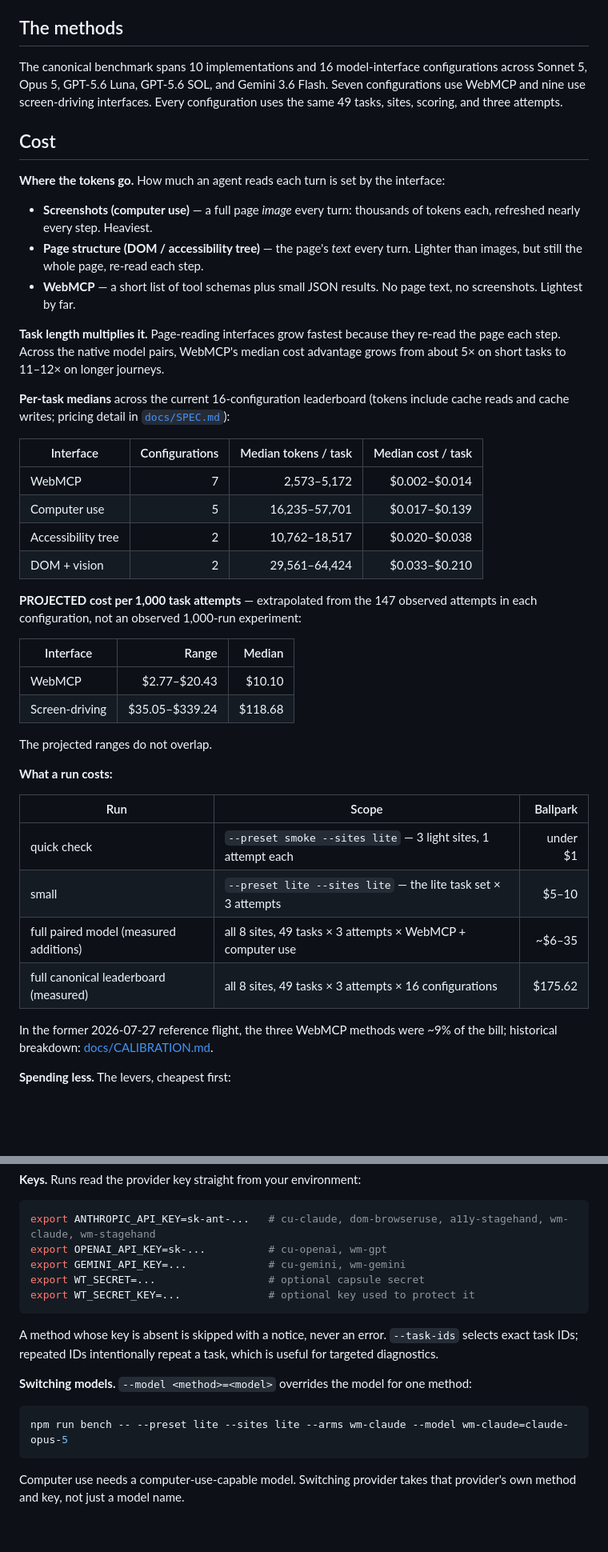
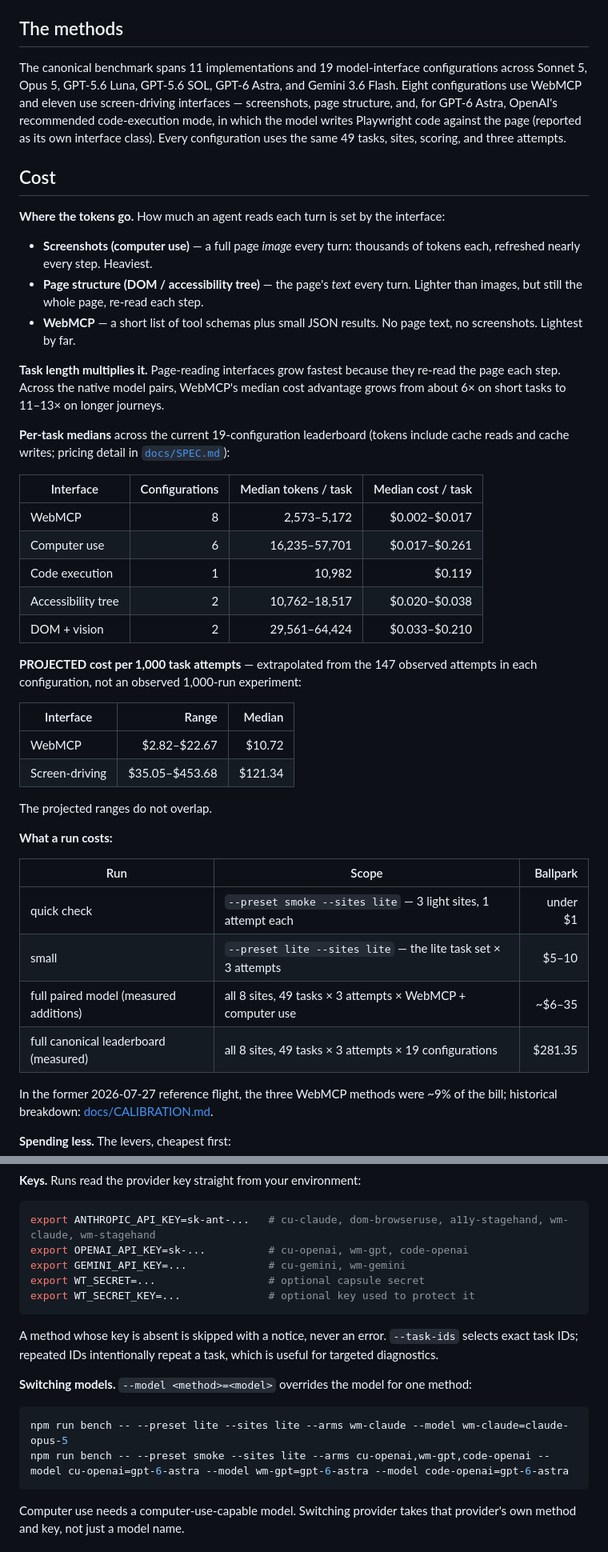
Before and after one commit to nekuda-ai/WindTunnel, a Markdown page: README.md, 2 parts joined by grey strips. Shown at 80% size. Rendered like a GitHub page; blank space fills up the shorter version.

````diff
--- a/README.md
+++ b/README.md
@@ -206,11 +214,13 @@ Each task also carries a per-interface turn budget — a screenshot agent needs
 
 ## The methods
 
-The canonical benchmark spans 10 implementations and 16 model-interface
-configurations across Sonnet 5, Opus 5, GPT-5.6 Luna, GPT-5.6 SOL, and Gemini
-3.6 Flash. Seven configurations use WebMCP and nine use screen-driving
-interfaces. Every configuration uses the same 49 tasks, sites, scoring, and
-three attempts.
+The canonical benchmark spans 11 implementations and 19 model-interface
+configurations across Sonnet 5, Opus 5, GPT-5.6 Luna, GPT-5.6 SOL, GPT-6 Astra,
+and Gemini 3.6 Flash. Eight configurations use WebMCP and eleven use
+screen-driving interfaces — screenshots, page structure, and, for GPT-6 Astra,
+OpenAI's recommended code-execution mode, in which the model writes Playwright
+code against the page (reported as its own interface class). Every
+configuration uses the same 49 tasks, sites, scoring, and three attempts.
 
 ## Cost
 
@@ -226,16 +236,17 @@ interface:
 
 **Task length multiplies it.** Page-reading interfaces grow fastest because
 they re-read the page each step. Across the native model pairs, WebMCP's median
-cost advantage grows from about 5× on short tasks to 11–12× on longer journeys.
+cost advantage grows from about 6× on short tasks to 11–13× on longer journeys.
 
-**Per-task medians** across the current 16-configuration leaderboard (tokens
+**Per-task medians** across the current 19-configuration leaderboard (tokens
 include cache reads and cache writes; pricing detail in
 [`docs/SPEC.md`](docs/SPEC.md)):
 
 | Interface | Configurations | Median tokens / task | Median cost / task |
 |---|---:|---:|---:|
-| WebMCP | 7 | 2,573–5,172 | $0.002–$0.014 |
-| Computer use | 5 | 16,235–57,701 | $0.017–$0.139 |
+| WebMCP | 8 | 2,573–5,172 | $0.002–$0.017 |
+| Computer use | 6 | 16,235–57,701 | $0.017–$0.261 |
+| Code execution | 1 | 10,982 | $0.119 |
 | Accessibility tree | 2 | 10,762–18,517 | $0.020–$0.038 |
 | DOM + vision | 2 | 29,561–64,424 | $0.033–$0.210 |
 
@@ -244,8 +255,8 @@ attempts in each configuration, not an observed 1,000-run experiment:
 
 | Interface | Range | Median |
 |---|---:|---:|
-| WebMCP | $2.77–$20.43 | $10.10 |
-| Screen-driving | $35.05–$339.24 | $118.68 |
+| WebMCP | $2.82–$22.67 | $10.72 |
+| Screen-driving | $35.05–$453.68 | $121.34 |
 
 The projected ranges do not overlap.
 
@@ -256,7 +267,7 @@ The projected ranges do not overlap.
 | quick check | `--preset smoke --sites lite` — 3 light sites, 1 attempt each | under $1 |
 | small | `--preset lite --sites lite` — the lite task set × 3 attempts | $5–10 |
 | full paired model (measured additions) | all 8 sites, 49 tasks × 3 attempts × WebMCP + computer use | ~$6–35 |
-| full canonical leaderboard (measured) | all 8 sites, 49 tasks × 3 attempts × 16 configurations | $175.62 |
+| full canonical leaderboard (measured) | all 8 sites, 49 tasks × 3 attempts × 19 configurations | $281.35 |
 
 In the former 2026-07-27 reference flight, the three WebMCP methods were ~9%
 of the bill; historical breakdown:
@@ -314,7 +325,7 @@ npm run bench -- --preset smoke --sites idurar-erp-crm --arms cu-openai --task-i
 
 ```bash
 export ANTHROPIC_API_KEY=sk-ant-...   # cu-claude, dom-browseruse, a11y-stagehand, wm-claude, wm-stagehand
-export OPENAI_API_KEY=sk-...          # cu-openai, wm-gpt
+export OPENAI_API_KEY=sk-...          # cu-openai, wm-gpt, code-openai
 export GEMINI_API_KEY=...             # cu-gemini, wm-gemini
 export WT_SECRET=...                  # optional capsule secret
 export WT_SECRET_KEY=...              # optional key used to protect it
@@ -329,6 +340,7 @@ method:
 
 ```bash
 npm run bench -- --preset lite --sites lite --arms wm-claude --model wm-claude=claude-opus-5
+npm run bench -- --preset smoke --sites lite --arms cu-openai,wm-gpt,code-openai --model cu-openai=gpt-6-astra --model wm-gpt=gpt-6-astra --model code-openai=gpt-6-astra
 ```
 
 Computer use needs a computer-use-capable model. Switching provider takes that
````
Also changed, not shown: other parts of README.md (+46 -38 lines).
